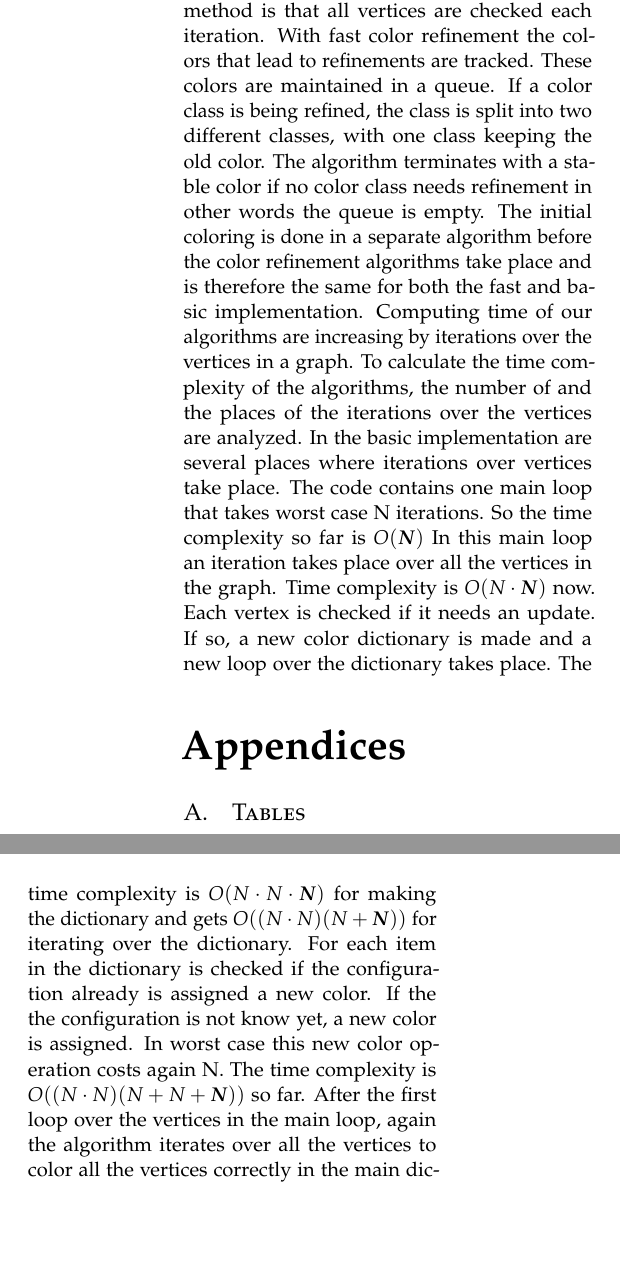
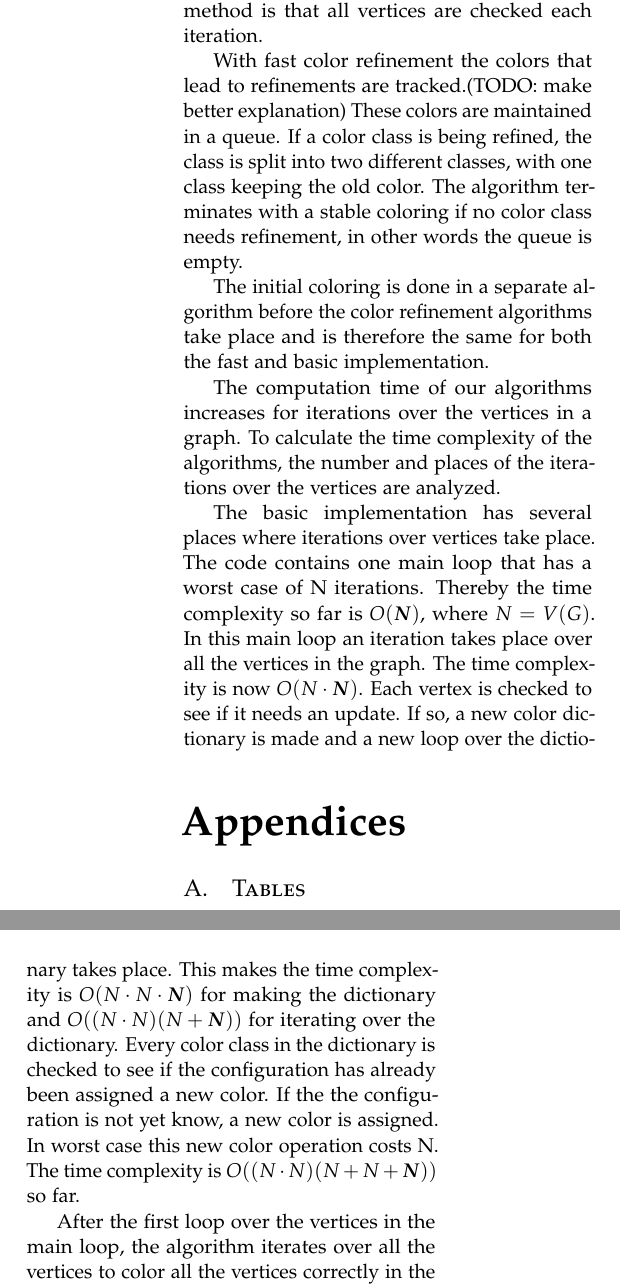
Before and after one commit to Inf1n1te/GraphIsomorphism, a LaTeX paper (paper/paper.tex): two parts of the columns of page 2 of 3, joined at a grey line, cut so that both start at the same text, the shorter picture padded with empty space. Compiled offline with pdfLaTeX.

Commit message:
changes to grammar stuff

```diff
--- a/paper/paper.tex
+++ b/paper/paper.tex
@@ -136,9 +136,17 @@ Only the algorithms themselves were timed, initialization and other parts of the
 %% TODO %%
 % Describe algorithms, show concise calculations of time complexity
 %%
-For the paper, two different color refinement methods were implemented. The basic one gives all vertices in a graph with the same color but differently colored neighborhoods a separate color. This is done iteratively until the graph is stably colored. A coloring $\alpha$ of $G$ is stable if for all $u, v \in V(G)$ it holds that: if $\alpha(u) = \alpha(v)$, then $u$ and $v$ have identically colored neighborhoods. The problem with this method is that all vertices are checked each iteration. With fast color refinement the colors that lead to refinements are tracked. These colors are maintained in a queue. If a color class is being refined, the class is split into two different classes, with one class keeping the old color. The algorithm terminates with a stable color if no color class needs refinement in other words the queue is empty. The initial coloring is done in a separate algorithm before the color refinement algorithms take place and is therefore the same for both the fast and basic implementation.
-Computing time of our algorithms are increasing by iterations over the vertices in a graph. To calculate the time complexity of the algorithms, the number of and the places of the iterations over the vertices are analyzed. In the basic implementation are several places where iterations over vertices take place. The code contains one main loop that takes worst case N iterations. So the time complexity so far is $O(\boldsymbol{N})$ In this main loop an iteration takes place over all the vertices in the graph. Time complexity is $O(N \cdot \boldsymbol{N})$ now. Each vertex is checked if it needs an update. If so, a new color dictionary is made and a new loop over the dictionary takes place. The time complexity is $O(N \cdot N \cdot \boldsymbol{N})$ for making the dictionary and gets $O((N \cdot N)(N+\boldsymbol{N}))$ for iterating over the dictionary. For each item in the dictionary is checked if the configuration already is assigned a new color. If the the configuration is not know yet, a new color is assigned. In worst case this new color operation costs again N. The time complexity is $O((N \cdot N)(N+N+\boldsymbol{N}))$ so far.
-After the first loop over the vertices in the main loop, again the algorithm iterates over all the vertices to color all the vertices correctly in the main dictionary. The time complexity worst case at the end is $O((N \cdot (N+\boldsymbol{N})(N+N+N)) = O(N^3)$
+For the paper, two different color refinement methods were implemented. The basic one gives all vertices in a graph with the same color but differently colored neighborhoods a separate color. This is done iteratively until the graph is stably colored. A coloring $\alpha$ of $G$ is stable if for all $u, v \in V(G)$ it holds that: if $\alpha(u) = \alpha(v)$, then $u$ and $v$ have identically colored neighborhoods. The problem with this method is that all vertices are checked each iteration.
+
+With fast color refinement the colors that lead to refinements are tracked.(TODO: make better explanation) These colors are maintained in a queue. If a color class is being refined, the class is split into two different classes, with one class keeping the old color. The algorithm terminates with a stable coloring if no color class needs refinement, in other words the queue is empty.
+
+The initial coloring is done in a separate algorithm before the color refinement algorithms take place and is therefore the same for both the fast and basic implementation.
+
+The computation time of our algorithms increases for iterations over the vertices in a graph. To calculate the time complexity of the algorithms, the number and places of the iterations over the vertices are analyzed.
+
+The basic implementation has several places where iterations over vertices take place. The code contains one main loop that has a worst case of N iterations. Thereby the time complexity so far is $O(\boldsymbol{N})$, where $N = V(G)$. In this main loop an iteration takes place over all the vertices in the graph. The time complexity is now $O(N \cdot \boldsymbol{N})$. Each vertex is checked to see if it needs an update. If so, a new color dictionary is made and a new loop over the dictionary takes place. This makes the time complexity is $O(N \cdot N \cdot \boldsymbol{N})$ for making the dictionary and $O((N \cdot N)(N+\boldsymbol{N}))$ for iterating over the dictionary. Every color class in the dictionary is checked to see if the configuration has already been assigned a new color. If the the configuration is not yet know, a new color is assigned. In worst case this new color operation costs N. The time complexity is $O((N \cdot N)(N+N+\boldsymbol{N}))$ so far.
+
+After the first loop over the vertices in the main loop, the algorithm iterates over all the vertices to color all the vertices correctly in the main dictionary. The time complexity worst case at the end is $O((N \cdot (N+\boldsymbol{N})(N+N+N)) = O(N^3)$.
 
 %------------------------------------------------
 \section{Results}
```
